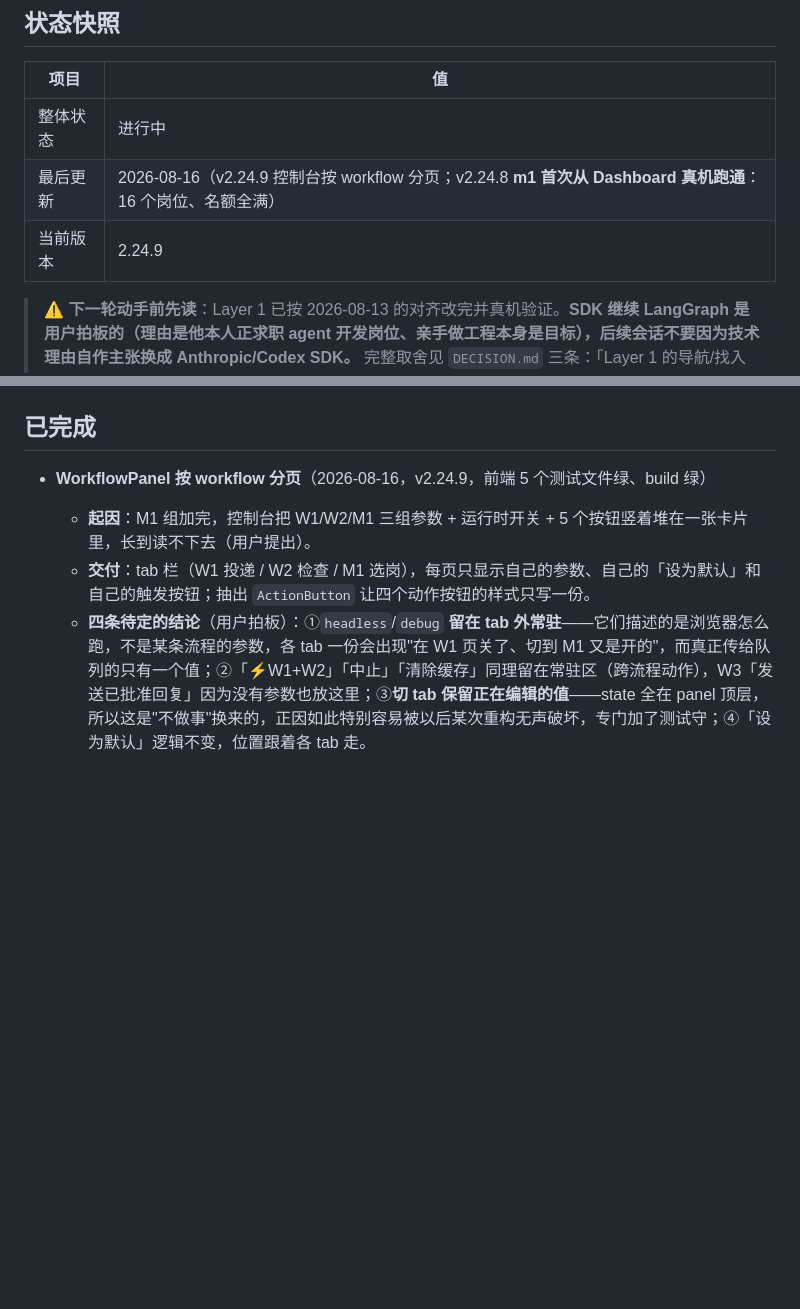
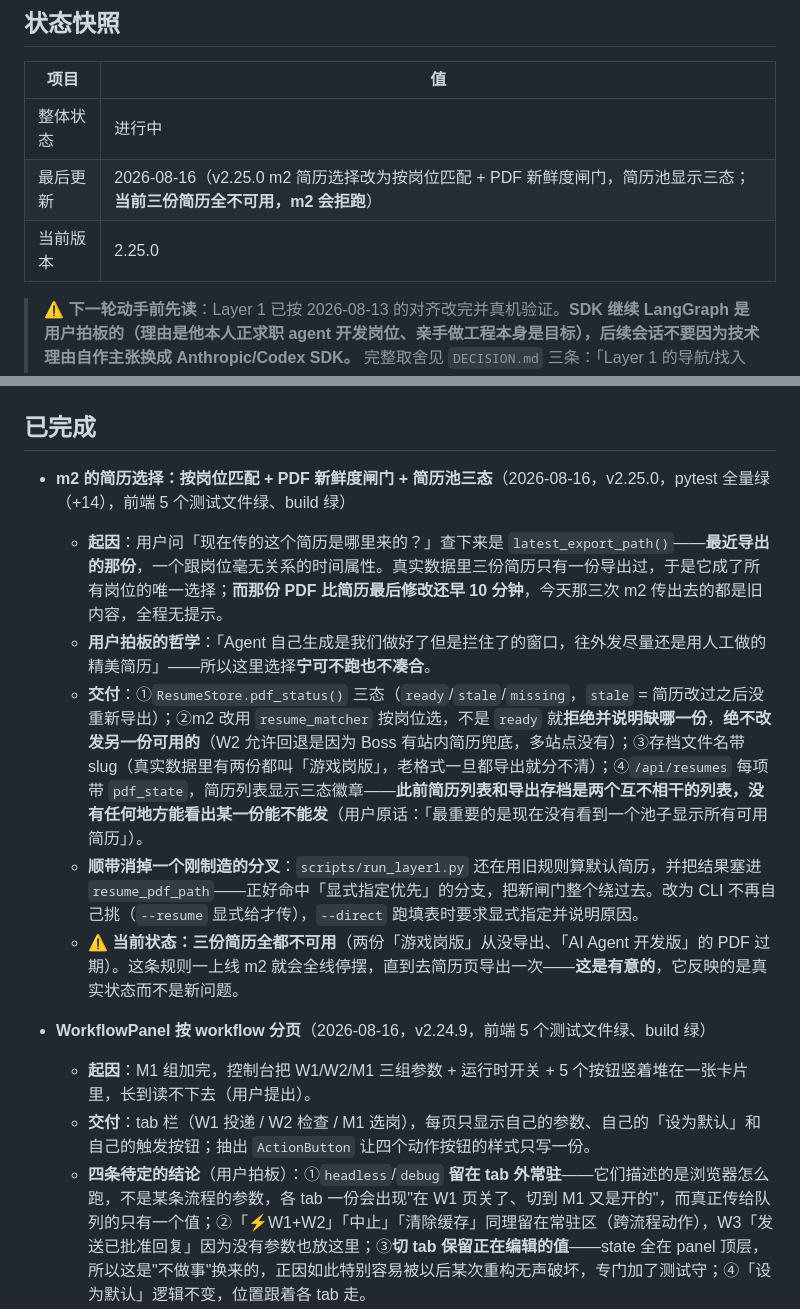
Before and after one commit to FloatGuA/open-job-finder, a Markdown page: PROGRESS.md, 2 parts joined by grey strips. Rendered like a GitHub page; blank space fills up the shorter version.

Commit message:
docs: 补 v2.25.0 的 PROGRESS 条目（上个提交的文档脚本因引号语法错误没跑）
Co-Authored-By: Claude Opus 5 <noreply@anthropic.com>

```diff
--- a/PROGRESS.md
+++ b/PROGRESS.md
@@ -5,8 +5,8 @@
 | 项目     | 值                              |
 |----------|---------------------------------|
 | 整体状态 | 进行中                          |
-| 最后更新 | 2026-08-16（v2.24.9 控制台按 workflow 分页；v2.24.8 **m1 首次从 Dashboard 真机跑通**：16 个岗位、名额全满） |
-| 当前版本 | 2.24.9                         |
+| 最后更新 | 2026-08-16（v2.25.0 m2 简历选择改为按岗位匹配 + PDF 新鲜度闸门，简历池显示三态；**当前三份简历全不可用，m2 会拒跑**） |
+| 当前版本 | 2.25.0                         |
 
 > ⚠️ **下一轮动手前先读**：Layer 1 已按 2026-08-13 的对齐改完并真机验证。**SDK 继续 LangGraph 是用户拍板的（理由是他本人正求职 agent 开发岗位、亲手做工程本身是目标），后续会话不要因为技术理由自作主张换成 Anthropic/Codex SDK。** 完整取舍见 `DECISION.md` 三条：「Layer 1 的导航/找入口/选岗交给 agent 自主决策」「选岗结果用 record_job 边找边落袋」「提交防线从不给工具改成点击工具自己拒绝」。
 
@@ -378,6 +378,12 @@ W2 那边已经有 `resume_matcher`（按 target 切词 vs 岗位标题/JD 做
 
 ## 已完成
 
+- **m2 的简历选择：按岗位匹配 + PDF 新鲜度闸门 + 简历池三态**（2026-08-16，v2.25.0，pytest 全量绿（+14），前端 5 个测试文件绿、build 绿）
+  - **起因**：用户问「现在传的这个简历是哪里来的？」查下来是 `latest_export_path()`——**最近导出的那份**，一个跟岗位毫无关系的时间属性。真实数据里三份简历只有一份导出过，于是它成了所有岗位的唯一选择；**而那份 PDF 比简历最后修改还早 10 分钟**，今天那三次 m2 传出去的都是旧内容，全程无提示。
+  - **用户拍板的哲学**：「Agent 自己生成是我们做好了但是拦住了的窗口，往外发尽量还是用人工做的精美简历」——所以这里选择**宁可不跑也不凑合**。
+  - **交付**：①`ResumeStore.pdf_status()` 三态（`ready`/`stale`/`missing`，`stale` = 简历改过之后没重新导出）；②m2 改用 `resume_matcher` 按岗位选，不是 `ready` 就**拒绝并说明缺哪一份**，**绝不改发另一份可用的**（W2 允许回退是因为 Boss 有站内简历兜底，多站点没有）；③存档文件名带 slug（真实数据里有两份都叫「游戏岗版」，老格式一旦都导出就分不清）；④`/api/resumes` 每项带 `pdf_state`，简历列表显示三态徽章——**此前简历列表和导出存档是两个互不相干的列表，没有任何地方能看出某一份能不能发**（用户原话：「最重要的是现在没有看到一个池子显示所有可用简历」）。
+  - **顺带消掉一个刚制造的分叉**：`scripts/run_layer1.py` 还在用旧规则算默认简历，并把结果塞进 `resume_pdf_path`——正好命中「显式指定优先」的分支，把新闸门整个绕过去。改为 CLI 不再自己挑（`--resume` 显式给才传），`--direct` 跑填表时要求显式指定并说明原因。
+  - **⚠️ 当前状态：三份简历全都不可用**（两份「游戏岗版」从没导出、「AI Agent 开发版」的 PDF 过期）。这条规则一上线 m2 就会全线停摆，直到去简历页导出一次——**这是有意的**，它反映的是真实状态而不是新问题。
 - **WorkflowPanel 按 workflow 分页**（2026-08-16，v2.24.9，前端 5 个测试文件绿、build 绿）
   - **起因**：M1 组加完，控制台把 W1/W2/M1 三组参数 + 运行时开关 + 5 个按钮竖着堆在一张卡片里，长到读不下去（用户提出）。
   - **交付**：tab 栏（W1 投递 / W2 检查 / M1 选岗），每页只显示自己的参数、自己的「设为默认」和自己的触发按钮；抽出 `ActionButton` 让四个动作按钮的样式只写一份。
```
